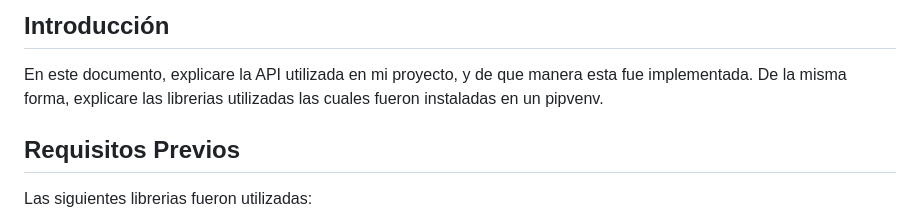
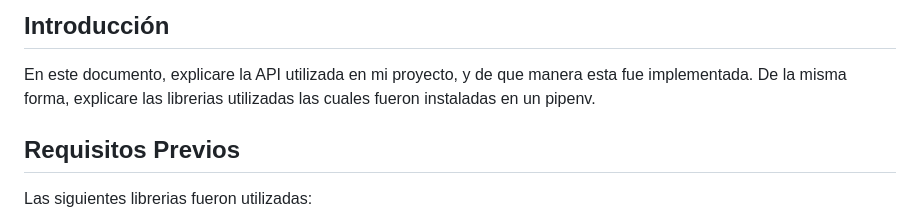
Before and after one commit to Carlitosh21/Carlos-Vercellone-PG3_ITSVillada2023, a Markdown page: Proyecto-APIS/README.md, the part around the change. GitHub-like rendering.

Commit message:
Arregle errores de ortografia

```diff
--- a/Proyecto-APIS/README.md
+++ b/Proyecto-APIS/README.md
@@ -16,7 +16,7 @@
 
 En este documento, explicare la API utilizada en mi proyecto, y de que manera
 esta fue implementada. De la misma forma, explicare las librerias utilizadas
-las cuales fueron instaladas en un pipvenv.
+las cuales fueron instaladas en un pipenv.
 
 ## Requisitos Previos
 
```
